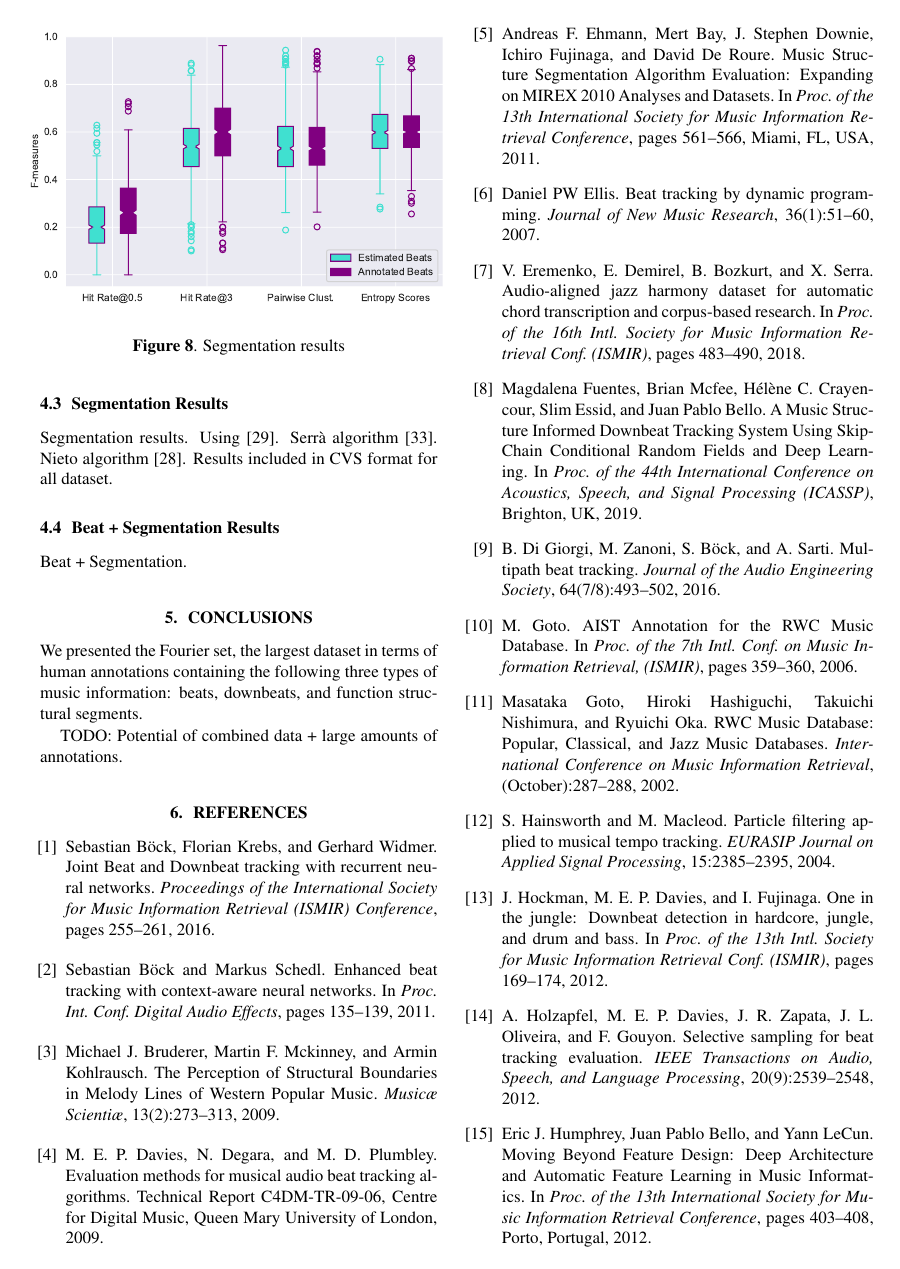
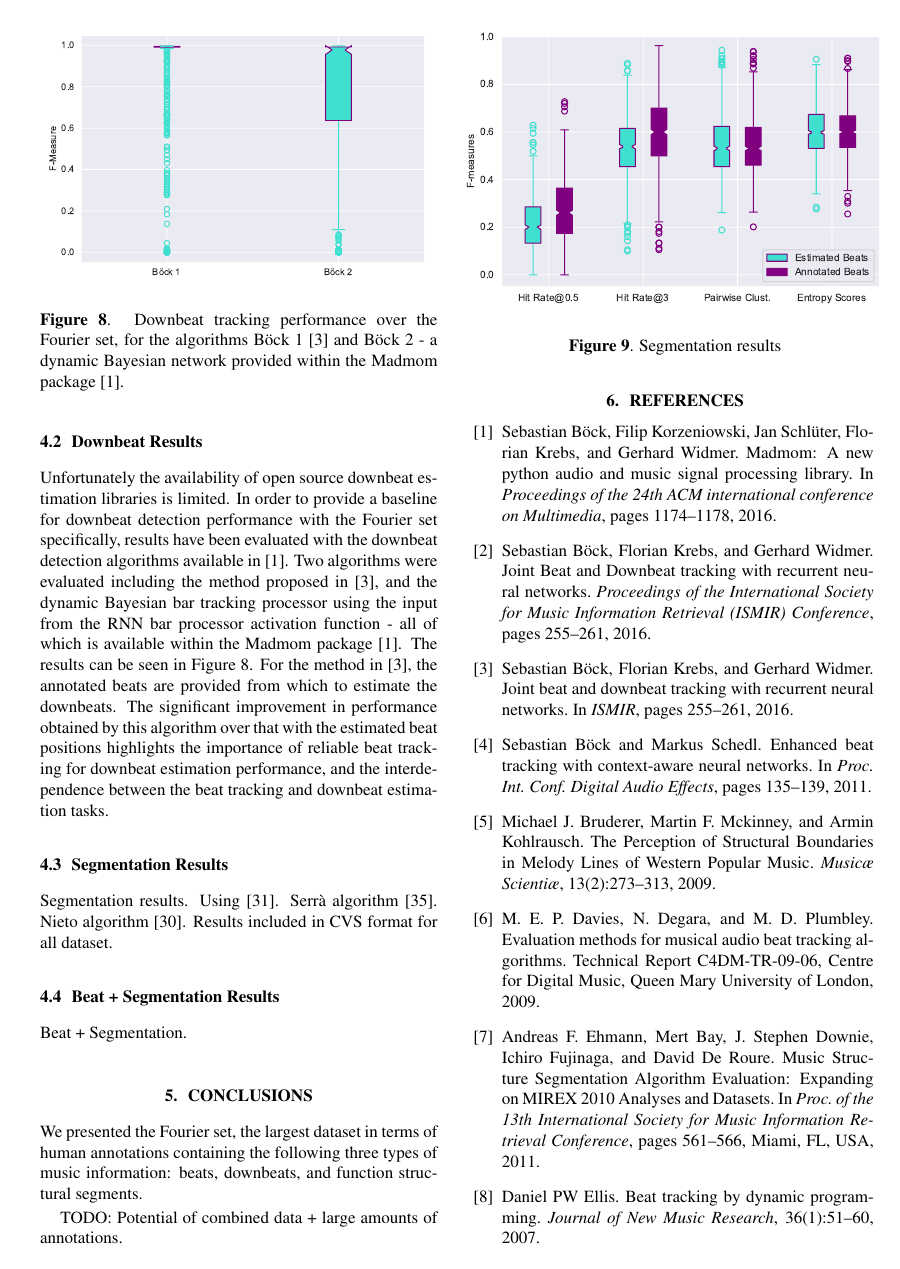
Before and after one commit to urinieto/dataset-submission19, a LaTeX paper (paper/ISMIR2019template.tex): page 5 of 6 before the commit and page 5 of 7 after it. Compiled offline with pdfLaTeX.

Commit message:
* Wrote downbeat experiment section and added references

```diff
--- a/paper/ISMIR2019template.tex
+++ b/paper/ISMIR2019template.tex
@@ -257,12 +258,23 @@ Unlike the ``BeatTracker'' algorithm in \cite{Bock2011}, the ``BeatDetector'' al
 \begin{figure}
     \centerline{\includegraphics[width=\columnwidth]{figs/2019_04_09_19_15_00_Beat_TrackiMax_F-Measure.pdf}}
     \caption{Beat tracking performance over the \setName~set, for the algorithms Ellis \cite{Ellis2007}, Krebs \cite{Krebs2015}, Korzeniowski \cite{Korzeniowski2014}, B{\"o}ck 1 - the ``BeatDetector'' technique from \cite{Bock2011}, and B{\"o}ck 1 - the ``BeatTracker'' technique from \cite{Bock2011}.}
-    \label{fig:downbeat_segment}
+    \label{fig:beat_results}
 \end{figure}
 
 \subsection{Downbeat Results}
 
-Downbeat results
+Unfortunately the availability of open source downbeat estimation libraries is limited. In order to provide a baseline for downbeat detection performance
+with the \setName~set specifically, results have been evaluated with the downbeat detection algorithms available in \cite{Bock2016b}. Two algorithms were
+evaluated including the method proposed in \cite{Bock2016a}, and the dynamic Bayesian bar tracking processor using the input from the RNN bar processor activation
+function - all of which is available within the Madmom package \cite{Bock2016b}. The results can be seen in Figure~\ref{fig:downbeat_results}. For the method in \cite{Bock2016a}, the annotated beats are provided from which
+to estimate the downbeats. The significant improvement in performance obtained by this algorithm over that with the estimated beat positions highlights the importance
+of reliable beat tracking for downbeat estimation performance, and the interdependence between the beat tracking and downbeat estimation tasks.
+
+\begin{figure}
+    \centerline{\includegraphics[width=\columnwidth]{figs/2019_04_09_10_27_35_Downbeat_Re_F-Measure.pdf}}
+    \caption{Downbeat tracking performance over the \setName~set, for the algorithms B{\"o}ck 1 \cite{Bock2016a} and B{\"o}ck 2 - a dynamic Bayesian network provided within the Madmom package \cite{Bock2016b}.}
+    \label{fig:downbeat_results}
+\end{figure}
 
 \subsection{Segmentation Results}
 
```
Also changed, not shown: paper/ISMIRtemplate.bib (+14 -0 lines), paper/ISMIR2019template.tex (5 more changed lines).
